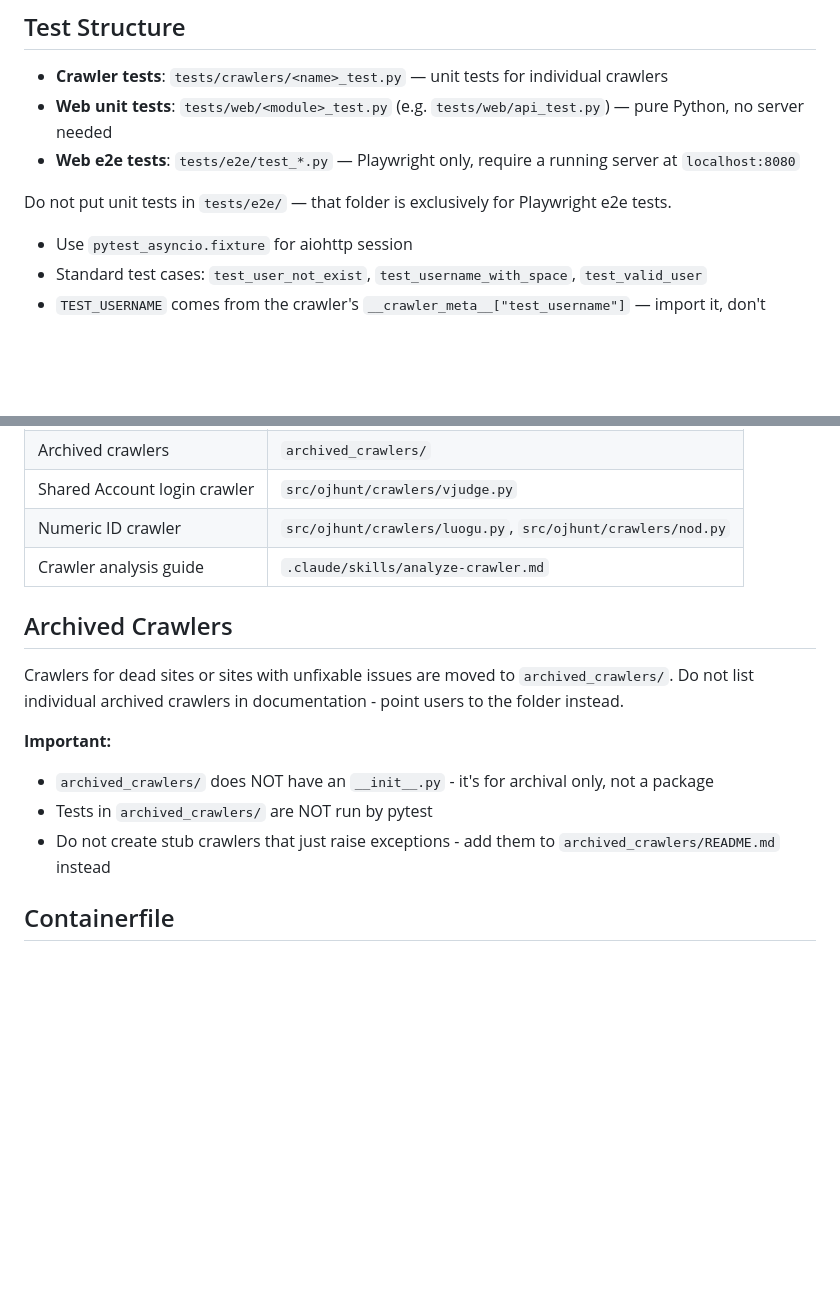
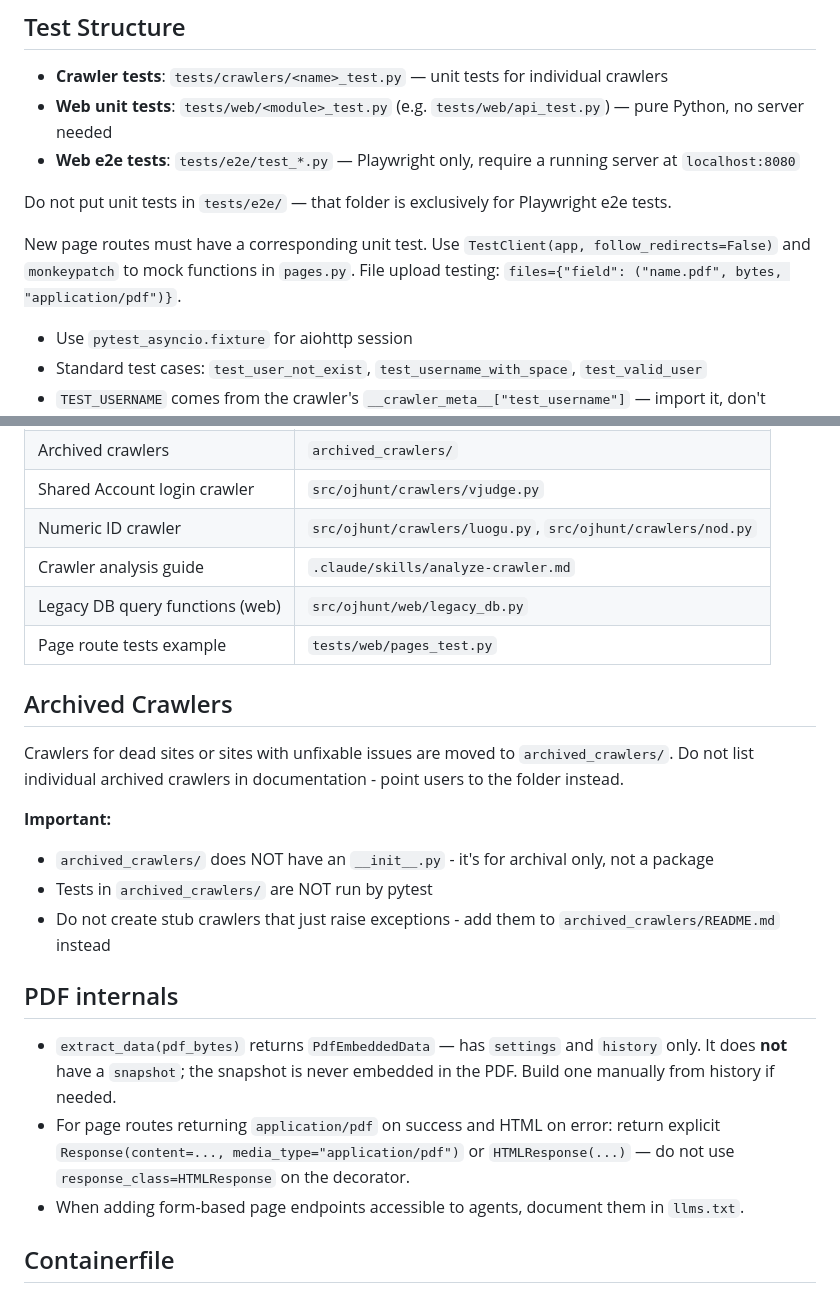
Before and after one commit to Liu233w/ojhunt-lite, a Markdown page: AGENTS.md, 2 parts joined by grey strips. Rendered like a GitHub page; blank space fills up the shorter version.

Commit message:
docs(agents): add PDF internals gotchas and web route testing patterns
- PdfEmbeddedData has no snapshot field (caused 500 in /pdf/merge)
- Pattern for page routes returning PDF or HTML error response
- Form endpoints should be documented in llms.txt
- New page routes require unit tests; TestClient + monkeypatch pattern
- Reference files for legacy_db.py and pages_test.py

Co-Authored-By: Claude Sonnet 4.6 <noreply@anthropic.com>

```diff
--- a/AGENTS.md
+++ b/AGENTS.md
@@ -205,6 +205,8 @@ Write the ADR before starting implementation. If implementation reveals the deci
 
 Do not put unit tests in `tests/e2e/` — that folder is exclusively for Playwright e2e tests.
 
+New page routes must have a corresponding unit test. Use `TestClient(app, follow_redirects=False)` and `monkeypatch` to mock functions in `pages.py`. File upload testing: `files={"field": ("name.pdf", bytes, "application/pdf")}`.
+
 - Use `pytest_asyncio.fixture` for aiohttp session
 - Standard test cases: `test_user_not_exist`, `test_username_with_space`, `test_valid_user`
 - `TEST_USERNAME` comes from the crawler's `__crawler_meta__["test_username"]` — import it, don't hardcode
@@ -236,6 +238,8 @@ Each test must assert all three fields: `solved`, `submissions`, `solved_list`:
 | Shared Account login crawler | `src/ojhunt/crawlers/vjudge.py` |
 | Numeric ID crawler | `src/ojhunt/crawlers/luogu.py`, `src/ojhunt/crawlers/nod.py` |
 | Crawler analysis guide | `.claude/skills/analyze-crawler.md` |
+| Legacy DB query functions (web) | `src/ojhunt/web/legacy_db.py` |
+| Page route tests example | `tests/web/pages_test.py` |
 
 ## Archived Crawlers
 
@@ -245,6 +249,12 @@ Crawlers for dead sites or sites with unfixable issues are moved to `archived_cr
 - `archived_crawlers/` does NOT have an `__init__.py` - it's for archival only, not a package
 - Tests in `archived_crawlers/` are NOT run by pytest
 - Do not create stub crawlers that just raise exceptions - add them to `archived_crawlers/README.md` instead
+
+## PDF internals
+
+- `extract_data(pdf_bytes)` returns `PdfEmbeddedData` — has `settings` and `history` only. It does **not** have a `snapshot`; the snapshot is never embedded in the PDF. Build one manually from history if needed.
+- For page routes returning `application/pdf` on success and HTML on error: return explicit `Response(content=..., media_type="application/pdf")` or `HTMLResponse(...)` — do not use `response_class=HTMLResponse` on the decorator.
+- When adding form-based page endpoints accessible to agents, document them in `llms.txt`.
 
 ## Containerfile
 
```
